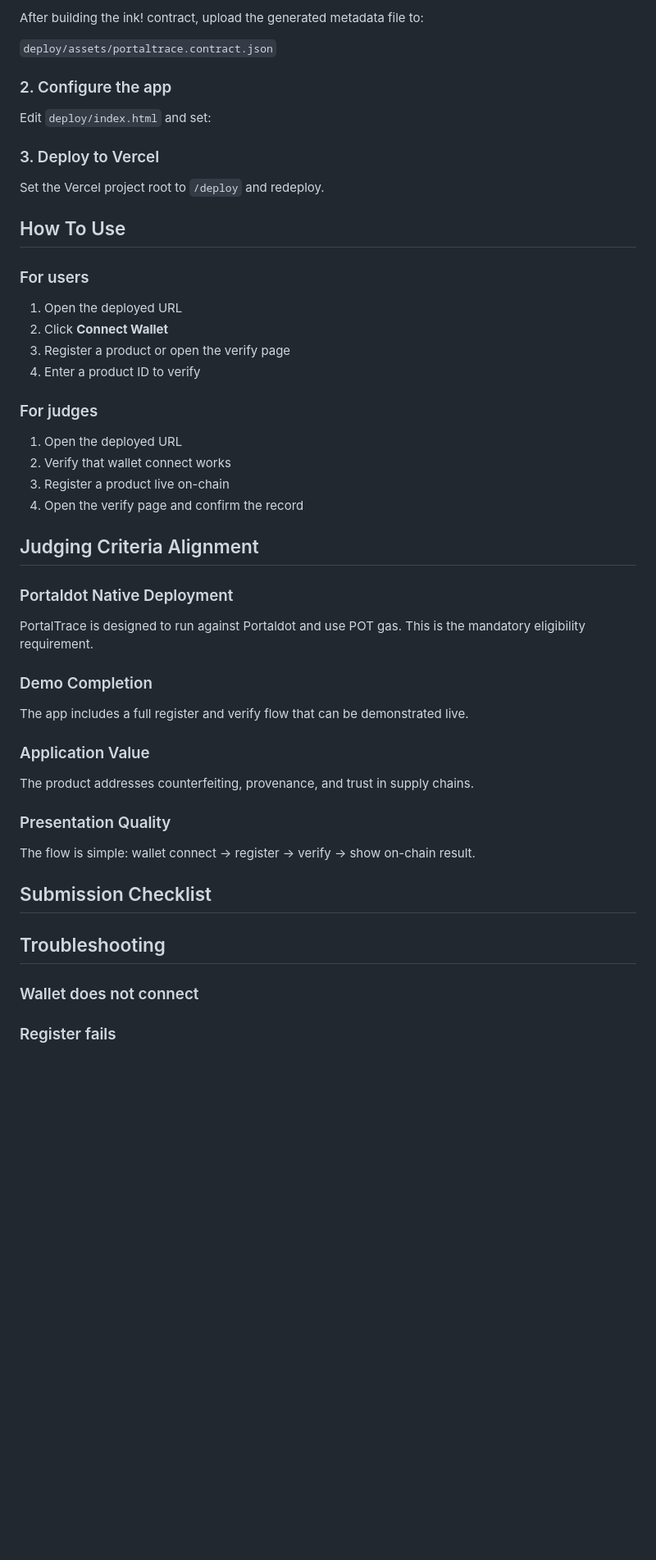
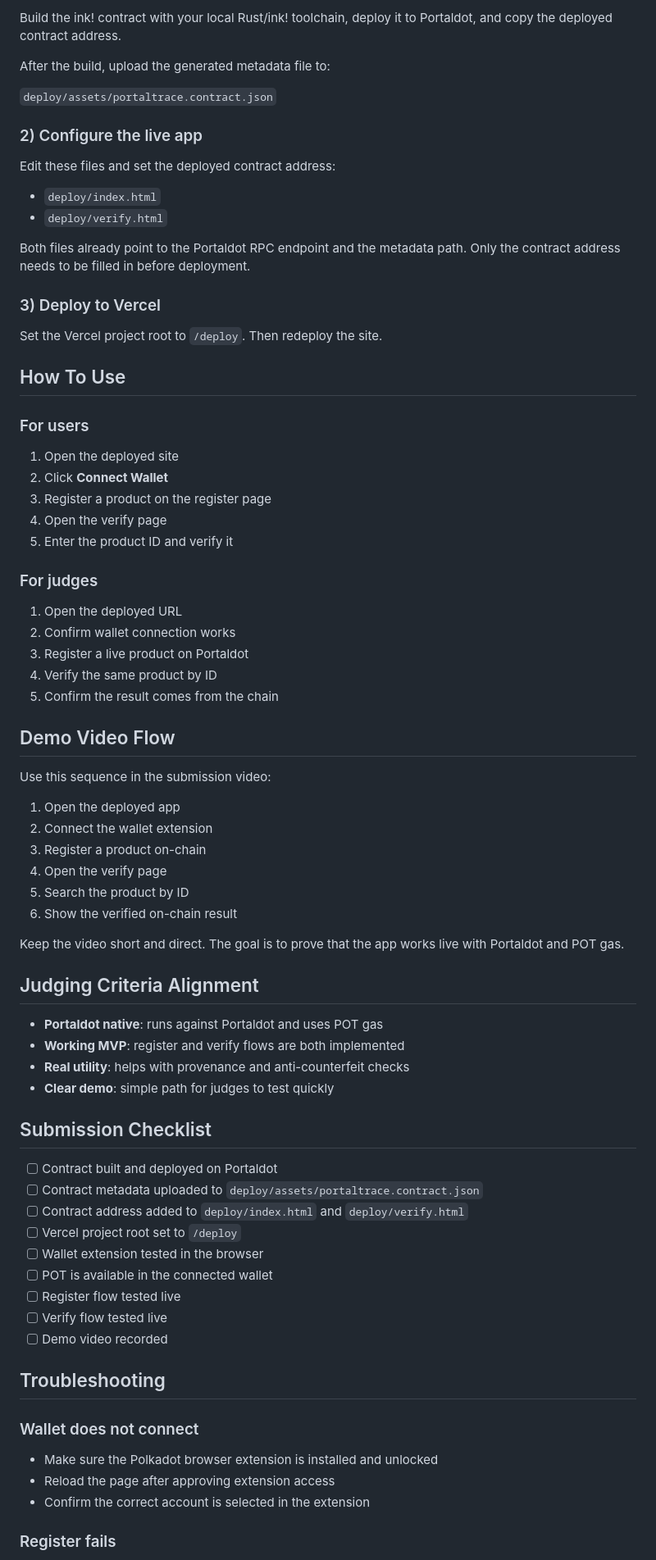
Before and after one commit to Pooja-heyy99/portal, a Markdown page: README.md, the part around one of its changes. Shown at 82% size. GitHub-like rendering; blank space fills up the shorter version.

```diff
--- a/README.md
+++ b/README.md
@@ -79,59 +75,83 @@ Before deployment, make sure you have:
 
-After building the ink! contract, upload the generated metadata file to:
+Build the ink! contract with your local Rust/ink! toolchain, deploy it to Portaldot, and copy the deployed contract address.
+
+After the build, upload the generated metadata file to:
 
 `deploy/assets/portaltrace.contract.json`
 
-### 2. Configure the app
+### 2) Configure the live app
 
-Edit `deploy/index.html` and set:
+Edit these files and set the deployed contract address:
 
+- `deploy/index.html`
+- `deploy/verify.html`
 
-### 3. Deploy to Vercel
+Both files already point to the Portaldot RPC endpoint and the metadata path.
+Only the contract address needs to be filled in before deployment.
 
-Set the Vercel project root to `/deploy` and redeploy.
+### 3) Deploy to Vercel
+
+Set the Vercel project root to `/deploy`.
+Then redeploy the site.
 
 ## How To Use
 
 ### For users
 
-1. Open the deployed URL
+1. Open the deployed site
 2. Click **Connect Wallet**
-3. Register a product or open the verify page
-4. Enter a product ID to verify
+3. Register a product on the register page
+4. Open the verify page
+5. Enter the product ID and verify it
 
 ### For judges
 
 1. Open the deployed URL
-2. Verify that wallet connect works
-3. Register a product live on-chain
-4. Open the verify page and confirm the record
+2. Confirm wallet connection works
+3. Register a live product on Portaldot
+4. Verify the same product by ID
+5. Confirm the result comes from the chain
+
+## Demo Video Flow
+
+Use this sequence in the submission video:
+
+1. Open the deployed app
+2. Connect the wallet extension
+3. Register a product on-chain
+4. Open the verify page
+5. Search the product by ID
+6. Show the verified on-chain result
+
+Keep the video short and direct.
+The goal is to prove that the app works live with Portaldot and POT gas.
 
 ## Judging Criteria Alignment
 
-### Portaldot Native Deployment
-
-PortalTrace is designed to run against Portaldot and use POT gas. This is the mandatory eligibility requirement.
-
-### Demo Completion
-
-The app includes a full register and verify flow that can be demonstrated live.
-
-### Application Value
-
-The product addresses counterfeiting, provenance, and trust in supply chains.
-
-### Presentation Quality
-
-The flow is simple:
-wallet connect -> register -> verify -> show on-chain result.
+- **Portaldot native**: runs against Portaldot and uses POT gas
+- **Working MVP**: register and verify flows are both implemented
+- **Real utility**: helps with provenance and anti-counterfeit checks
+- **Clear demo**: simple path for judges to test quickly
 
 ## Submission Checklist
 
+- [ ] Contract built and deployed on Portaldot
+- [ ] Contract metadata uploaded to `deploy/assets/portaltrace.contract.json`
+- [ ] Contract address added to `deploy/index.html` and `deploy/verify.html`
+- [ ] Vercel project root set to `/deploy`
+- [ ] Wallet extension tested in the browser
+- [ ] POT is available in the connected wallet
+- [ ] Register flow tested live
+- [ ] Verify flow tested live
+- [ ] Demo video recorded
 
 ## Troubleshooting
 
 ### Wallet does not connect
 
+- Make sure the Polkadot browser extension is installed and unlocked
+- Reload the page after approving extension access
+- Confirm the correct account is selected in the extension
 
 ### Register fails
 
```
Also changed, not shown: other parts of README.md (+51 -49 lines).
